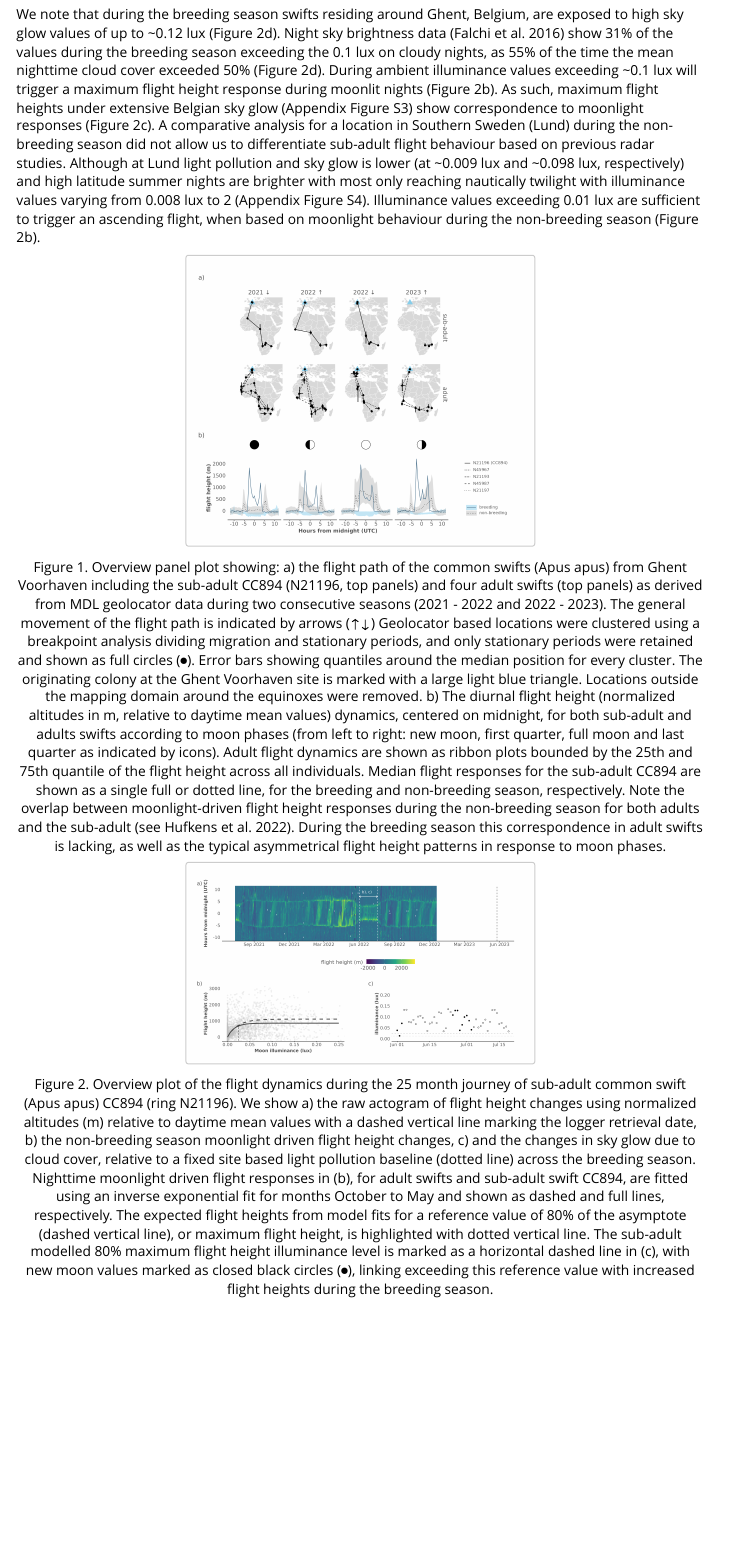
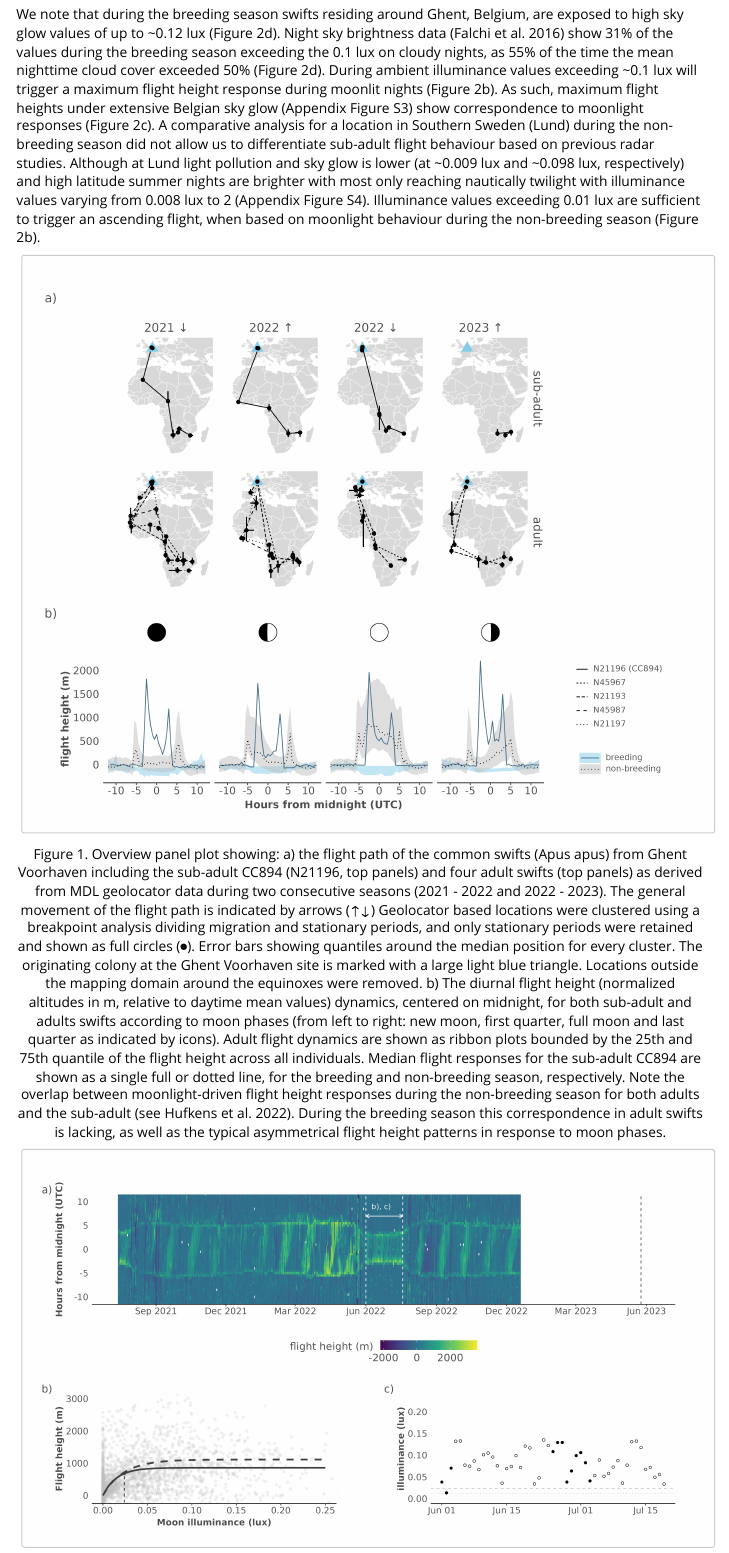
Before and after one commit to bluegreen-labs/swift_CC894, an R Markdown document (vignettes/01_results.Rmd): the page in a window 1100 px wide, from 780 px down. Rendered offline with R 4.5, knitr and Pandoc, with nearby package versions.

Commit message:
image width

````diff
--- a/vignettes/01_results.Rmd
+++ b/vignettes/01_results.Rmd
@@ -19,11 +19,11 @@ During the non-breeding season the sub-adult swift followed the established diur
 We note that during the breeding season swifts residing around Ghent, Belgium, are exposed to high sky glow values of up to ~0.12 lux (Figure 2d). Night sky brightness data (Falchi et al. 2016) show 31% of the values during the breeding season exceeding the 0.1 lux on cloudy nights, as 55% of the time the mean nighttime cloud cover exceeded 50% (Figure 2d). During ambient illuminance values exceeding ~0.1 lux will trigger a maximum flight height response during moonlit nights (Figure 2b). As such, maximum flight heights under extensive Belgian sky glow (Appendix Figure S3) show correspondence to moonlight responses (Figure 2c). A comparative analysis for a location in Southern Sweden (Lund)  during the non-breeding season did not allow us to differentiate sub-adult flight behaviour based on previous radar studies. Although at Lund light pollution and sky glow is lower (at ~0.009 lux and ~0.098 lux, respectively) and high latitude summer nights are brighter with most only reaching nautically twilight with illuminance values varying from 0.008 lux to 2 (Appendix Figure S4). Illuminance values exceeding 0.01 lux are sufficient to trigger an ascending flight, when based on moonlight behaviour during the non-breeding season (Figure 2b).
 
 
-```{r echo=FALSE, fig.cap="Figure 1. Overview panel plot showing: a) the flight path of the common swifts (Apus apus)  from Ghent Voorhaven including the sub-adult CC894 (N21196, top panels) and four adult swifts (top panels) as derived from MDL geolocator data during two consecutive seasons (2021 - 2022 and 2022 - 2023). The general movement of the flight path is indicated by arrows (↑↓) Geolocator based locations were clustered using a breakpoint analysis dividing migration and stationary periods, and only stationary periods were retained and shown as full circles (⏺). Error bars showing quantiles around the median position for every cluster. The originating colony at the Ghent Voorhaven site is marked with a large light blue triangle. Locations outside the mapping domain around the equinoxes were removed. b) The diurnal flight height (normalized altitudes in m, relative to daytime mean values) dynamics, centered on midnight, for both sub-adult and adults swifts according to moon phases (from left to right: new moon, first quarter, full moon and last quarter as indicated by icons). Adult flight dynamics are shown as ribbon plots bounded by the 25th and 75th quantile of the flight height across all individuals. Median flight responses for the sub-adult CC894 are shown as a single full or dotted line, for the breeding and non-breeding season, respectively. Note the overlap between moonlight-driven flight height responses during the non-breeding season for both adults and the sub-adult (see Hufkens et al. 2022). During the breeding season this correspondence in adult swifts is lacking, as well as the typical asymmetrical flight height patterns in response to moon phases.", out.width="50%", fig.align='center'}
+```{r echo=FALSE, fig.cap="Figure 1. Overview panel plot showing: a) the flight path of the common swifts (Apus apus)  from Ghent Voorhaven including the sub-adult CC894 (N21196, top panels) and four adult swifts (top panels) as derived from MDL geolocator data during two consecutive seasons (2021 - 2022 and 2022 - 2023). The general movement of the flight path is indicated by arrows (↑↓) Geolocator based locations were clustered using a breakpoint analysis dividing migration and stationary periods, and only stationary periods were retained and shown as full circles (⏺). Error bars showing quantiles around the median position for every cluster. The originating colony at the Ghent Voorhaven site is marked with a large light blue triangle. Locations outside the mapping domain around the equinoxes were removed. b) The diurnal flight height (normalized altitudes in m, relative to daytime mean values) dynamics, centered on midnight, for both sub-adult and adults swifts according to moon phases (from left to right: new moon, first quarter, full moon and last quarter as indicated by icons). Adult flight dynamics are shown as ribbon plots bounded by the 25th and 75th quantile of the flight height across all individuals. Median flight responses for the sub-adult CC894 are shown as a single full or dotted line, for the breeding and non-breeding season, respectively. Note the overlap between moonlight-driven flight height responses during the non-breeding season for both adults and the sub-adult (see Hufkens et al. 2022). During the breeding season this correspondence in adult swifts is lacking, as well as the typical asymmetrical flight height patterns in response to moon phases.", out.width="100%", fig.align='center'}
 knitr::include_graphics("figures/map.png")
 ```
 
 
-```{r echo=FALSE, fig.cap="Figure 2. Overview plot of the flight dynamics during the 25 month journey of sub-adult common swift (Apus apus) CC894 (ring N21196). We show a) the raw actogram of flight height changes using normalized altitudes (m) relative to daytime mean values with a dashed vertical line marking the logger retrieval date, b) the non-breeding season moonlight driven flight height changes, c) and the changes in sky glow due to cloud cover, relative to a fixed site based light pollution baseline (dotted line) across the breeding season. Nighttime moonlight driven flight responses in (b), for adult swifts and sub-adult swift CC894, are fitted using an inverse exponential fit for months October to May and shown as dashed and full lines, respectively. The expected flight heights from model fits for a reference value of 80% of the asymptote (dashed vertical line), or maximum flight height, is highlighted with dotted vertical line. The sub-adult modelled 80% maximum flight height illuminance level is marked as a horizontal dashed line in (c), with new moon values marked as closed black circles (⏺), linking exceeding this reference value with increased flight heights during the breeding season.", out.width="50%", fig.align='center'}
+```{r echo=FALSE, fig.cap="Figure 2. Overview plot of the flight dynamics during the 25 month journey of sub-adult common swift (Apus apus) CC894 (ring N21196). We show a) the raw actogram of flight height changes using normalized altitudes (m) relative to daytime mean values with a dashed vertical line marking the logger retrieval date, b) the non-breeding season moonlight driven flight height changes, c) and the changes in sky glow due to cloud cover, relative to a fixed site based light pollution baseline (dotted line) across the breeding season. Nighttime moonlight driven flight responses in (b), for adult swifts and sub-adult swift CC894, are fitted using an inverse exponential fit for months October to May and shown as dashed and full lines, respectively. The expected flight heights from model fits for a reference value of 80% of the asymptote (dashed vertical line), or maximum flight height, is highlighted with dotted vertical line. The sub-adult modelled 80% maximum flight height illuminance level is marked as a horizontal dashed line in (c), with new moon values marked as closed black circles (⏺), linking exceeding this reference value with increased flight heights during the breeding season.", out.width="100%", fig.align='center'}
 knitr::include_graphics("figures/panel.png")
 ```
````
